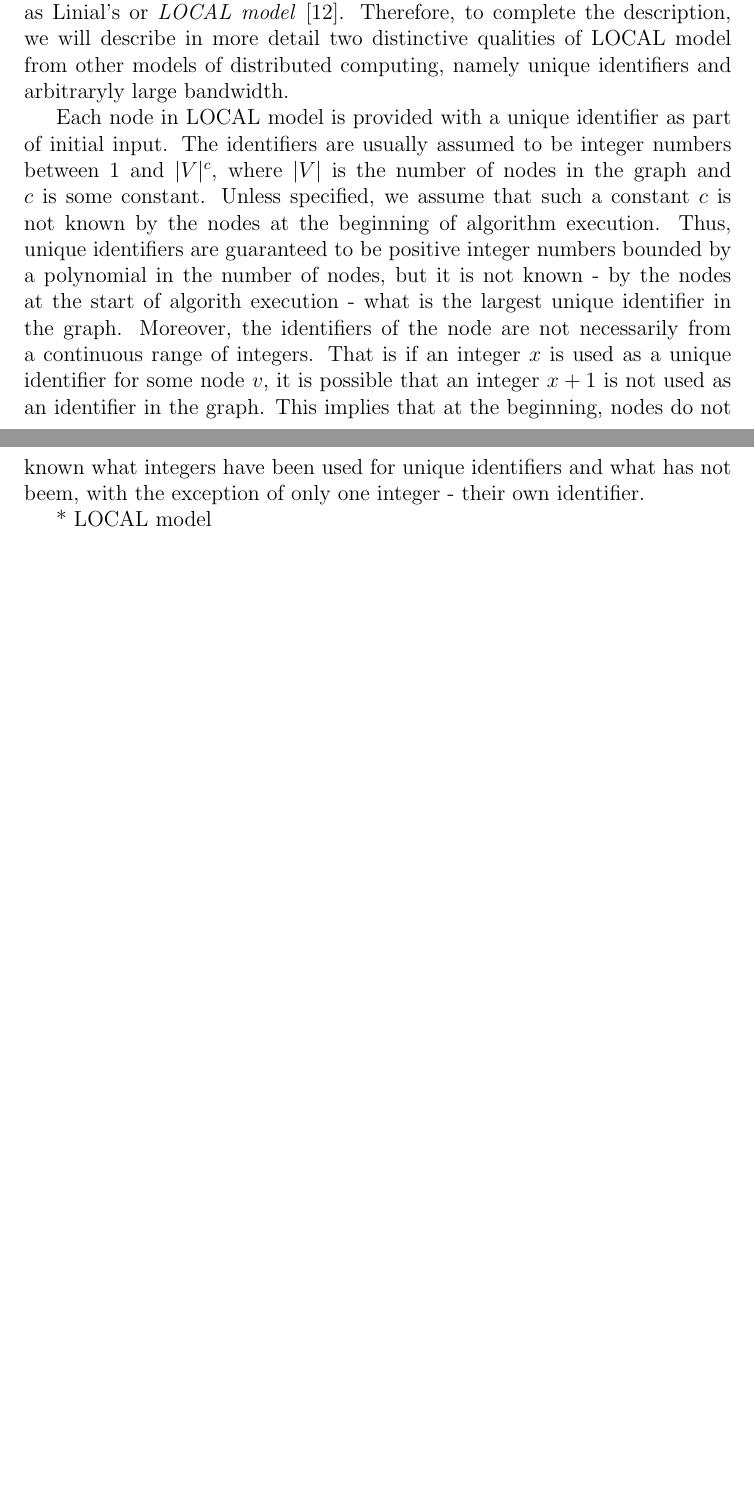
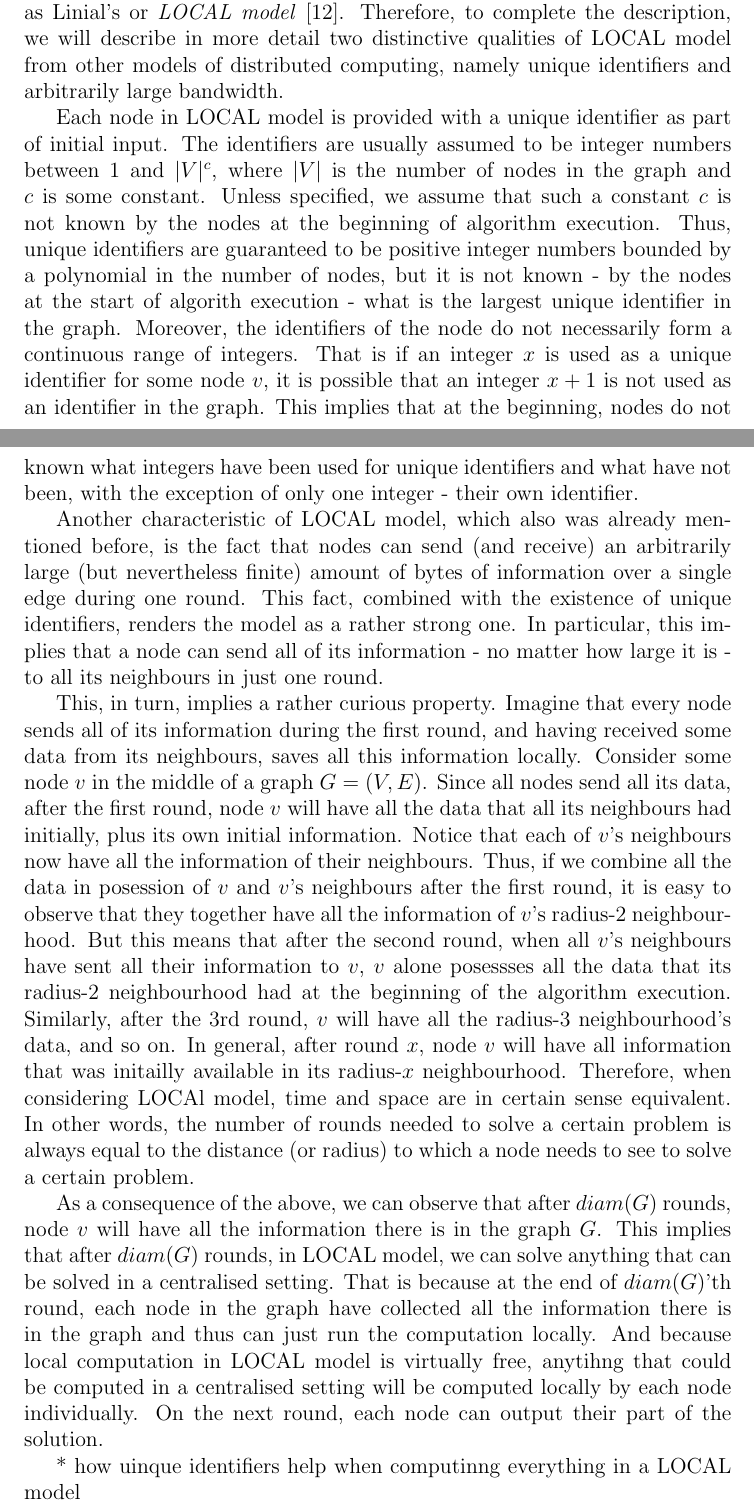
Before and after one commit to AleksTeresh/lcl-classifier, a LaTeX thesis (report/thesis-example.tex, which reads report/2background.tex): two parts of pages 14 and 15 of 35 before the commit and two parts of pages 14 and 15 of 36 after it, joined at a grey line, cut so that both start at the same text, the shorter picture padded with empty space. Compiled offline with pdfLaTeX.

Commit message:
text: unique ids and bandwidth in LOCAL model

```diff
--- a/report/2background.tex
+++ b/report/2background.tex
@@ -239,7 +241,7 @@ and not a result of an accidental fault or an intentional adversary effort.
 As was already mentioned previously, our model of computation is known
 as Linial's or \emph{LOCAL model}~\cite{Linial1987}. Therefore, to complete the
 description, we will describe in more detail two distinctive qualities of LOCAL model
-from other models of distributed computing, namely unique identifiers and arbitraryly large
+from other models of distributed computing, namely unique identifiers and arbitrarily large
 bandwidth.
 
 Each node in LOCAL model is provided with a unique identifier as part of initial input.
@@ -249,17 +251,50 @@ assume that such a constant $c$ is not known by the nodes at the beginning of
 algorithm execution. Thus, unique identifiers are guaranteed to be positive integer
 numbers bounded by a polynomial in the number of nodes, but it is not known - by the nodes
 at the start of algorith execution - what is the largest unique identifier in the graph. Moreover,
-the identifiers of the node are not necessarily from a continuous range of integers. That is
+the identifiers of the node do not necessarily form a continuous range of integers. That is
 if an integer $x$ is used as a unique identifier for some node $v$, it is possible
 that an integer $x+1$ is not used as an identifier in the graph. This implies that at
 the beginning, nodes do not known what integers have been used for unique identifiers
-and what has not beem, with the exception of only one integer - their own identifier.
+and what have not been, with the exception of only one integer - their own identifier.
+
+Another characteristic of LOCAL model, which also was already mentioned before, is the fact
+that nodes can send (and receive) an arbitrarily large (but nevertheless finite)
+amount of bytes of information over a single edge during one round. This fact,
+combined with the existence of unique identifiers, renders the model as a rather strong one.
+In particular, this implies that a node can send all of its information - no matter how
+large it is - to all its neighbours in just one round.
+
+This, in turn, implies a rather
+curious property. Imagine that every node sends all of its information during the first round,
+and having received some data from its neighbours, saves all this information locally. Consider
+some node $v$ in the middle of a graph $G = (V, E)$. Since all nodes send all its data,
+after the first round, node $v$
+will have all the data that all its neighbours had initially, plus its own initial information.
+Notice that each of $v$'s neighbours now have all the information of their neighbours. Thus,
+if we combine all the data in posession of $v$ and $v$'s neighbours after the first round, it
+is easy to observe that they together have all the information of $v$'s radius-2 neighbourhood.
+But this means that after the second round, when all $v$'s neighbours have sent all their
+information to $v$, $v$ alone posessses all the data that its radius-2 neighbourhood had at the
+beginning of the algorithm execution. Similarly, after the 3rd round, $v$ will have all the
+radius-3 neighbourhood's data, and so on.
+In general, after round $x$, node $v$ will have
+all information that was initailly available in its radius-$x$ neighbourhood.
+Therefore, when considering LOCAl model,
+time and space are in certain sense equivalent. In other words, the number of rounds
+needed to solve a certain problem is always equal to the distance (or radius) to which a node needs to
+see to solve a certain problem.
+
+As a consequence of the above,
+we can observe that after $diam(G)$ rounds, node $v$ will have all the information there is in the
+graph $G$. This implies that after $diam(G)$ rounds, in LOCAL model, we can solve anything that can
+be solved in a centralised setting. That is because at the end of $diam(G)$'th round, each node in the
+graph have collected all the information there is in the graph and thus can just run the
+computation locally. And because local computation in LOCAL model is virtually free,
+anytihng that could be computed in a centralised setting will be computed locally by each
+node individually. On the next round, each node can output their part of the solution.
 
 
-
-
-* LOCAL model
-
+* how uinque identifiers help when computinng everything in a LOCAL model
 
 \subsection{Randomised algorithms}
 
```
Also changed, not shown: report/2background.tex (10 more changed lines).
